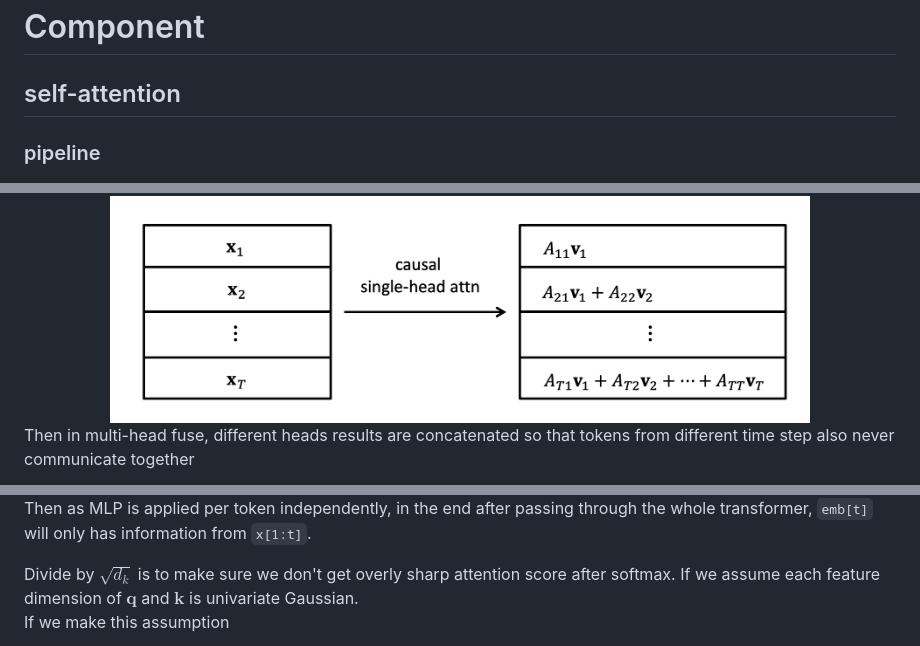
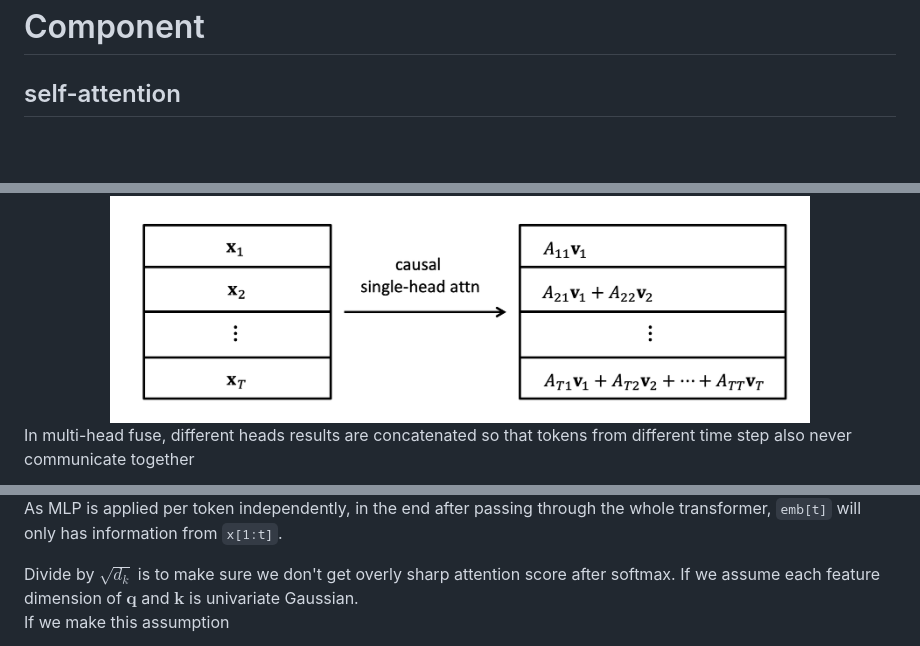
Before and after one commit to ruili-pml/LLM-from-scratch, a Markdown page: gpt-2/transformer.md, 3 parts joined by grey strips. Drawn GitHub-style; blank space fills up the shorter version.

```diff
--- a/gpt-2/transformer.md
+++ b/gpt-2/transformer.md
@@ -1,6 +1,5 @@
 # Component
 ## self-attention
-### pipeline
 <div align="center">
 <img src="imgs/self-attention.png" width="700"/>
 </div>
@@ -19,6 +18,7 @@ In each single head, if using causal masking, `emb[t]` will only have informatio
 <img src="imgs/single-head.png" width="700"/>
 </div>
 
-Then in multi-head fuse, different heads results are concatenated so that tokens from different time step also never communicate together
+In multi-head fuse, different heads results are concatenated so that tokens from different time step also never communicate together
+
 
 <div align="center">
@@ -26,6 +26,6 @@ Then in multi-head fuse, different heads results are concatenated so that tokens
 </div>
 
-Then as MLP is applied per token independently, in the end after passing through the whole transformer, `emb[t]` will only has information from `x[1:t]`.
+As MLP is applied per token independently, in the end after passing through the whole transformer, `emb[t]` will only has information from `x[1:t]`.
 
 
 Divide by $\sqrt{d_k}$ is to make sure we don't get overly sharp attention score after softmax.
```
Also changed, not shown: other parts of gpt-2/transformer.md (+1 -1 lines).
